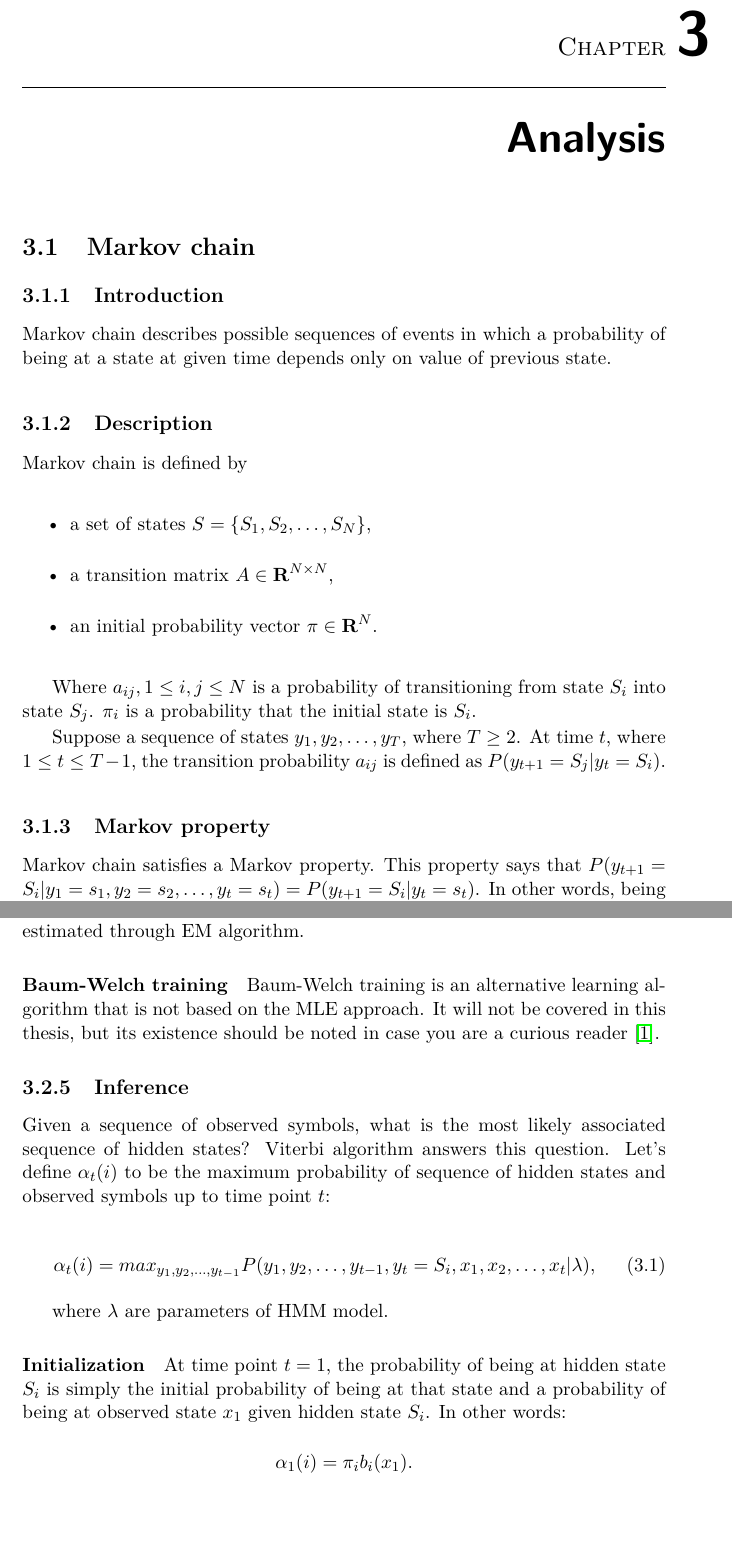
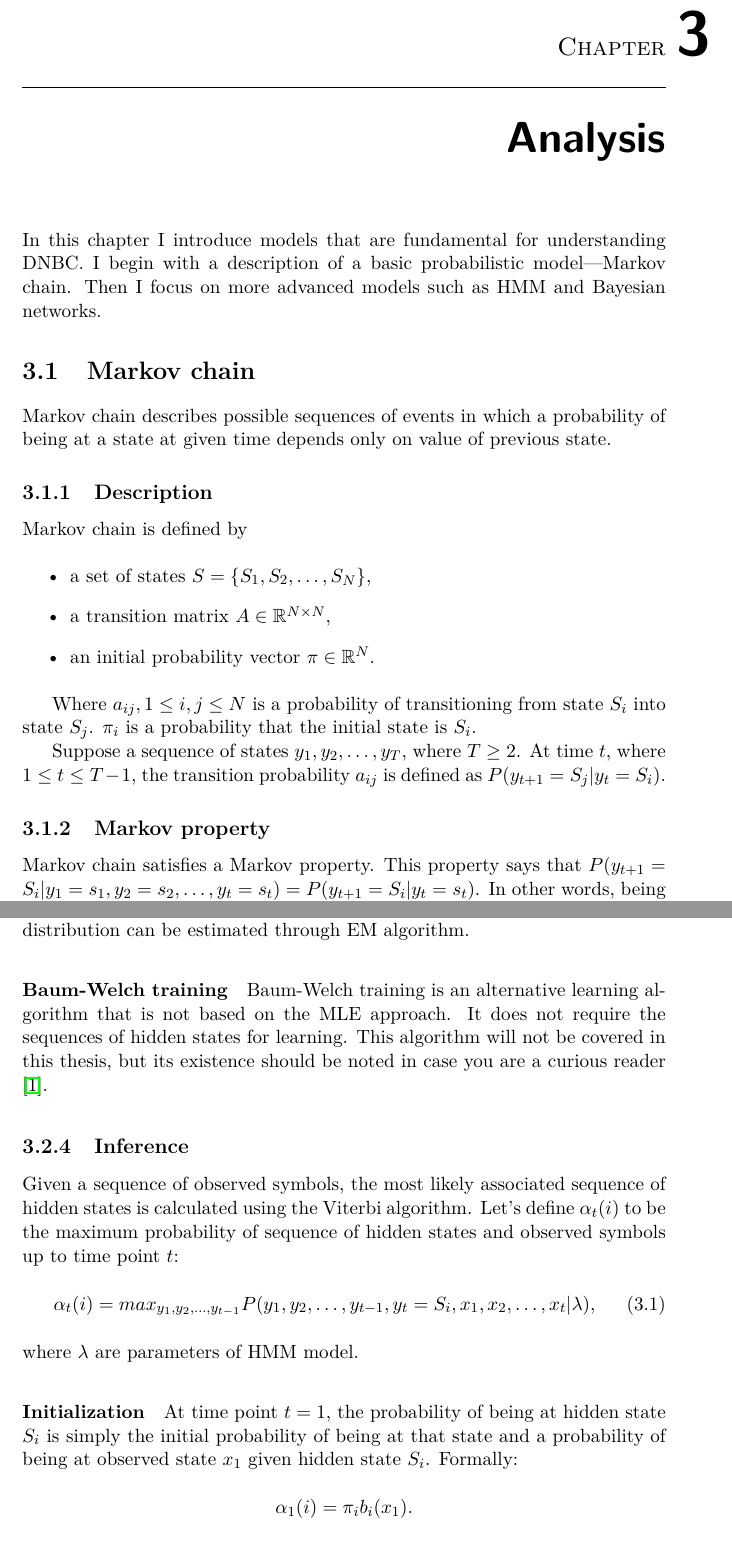
Before and after one commit to lucivpav/bachelors-thesis, a LaTeX thesis (Pavel Lučivňák BP.tex): two parts of pages 27 and 31 of 61, joined at a grey line, cut so that both start at the same text, the shorter picture padded with empty space. Compiled offline with pdfLaTeX.

Commit message:
improve analysis

```diff
--- a/Pavel Lučivňák BP.tex
+++ b/Pavel Lučivňák BP.tex
@@ -284,9 +284,10 @@ One issue with the EM algorithm is that it does not guarantee to find a global o
 
 \chapter{Analysis}
 
+In this chapter I introduce models that are fundamental for understanding DNBC. I begin with a description of a basic probabilistic model\textemdash Markov chain. Then I focus on more advanced models such as HMM and Bayesian networks.
+
 \section{Markov chain}
 
-\subsection{Introduction}
 Markov chain describes possible sequences of events in which a probability of being at a state at given time depends only on value of previous state.
 
 \subsection{Description}
@@ -295,8 +296,8 @@ Markov chain is defined by
 
 \begin{itemize}
 \item a set of states $S = \{S_1, S_2, \dots, S_N\}$,
-\item a transition matrix $A \in \textbf R^{N \times N}$,
-\item an initial probability vector $\pi \in \textbf R^N$.
+\item a transition matrix $A \in \mathbb{R}^{N \times N}$,
+\item an initial probability vector $\pi \in \mathbb{R}^N$.
 \end{itemize}
 
 Where $a_{ij}, 1 \leq i,j \leq N$ is a probability of transitioning from state $S_i$ into state $S_j$. $\pi_i$ is a probability that the initial state is $S_i$.
@@ -394,33 +388,29 @@ Every row of $A$ defines a probability function $a_{ij}$. These functions are ca
 
 The observation probability functions $b_i(o)$ are functions of either discrete or continuous random variable that takes on values in set of observed symbols $X$. For purposes of this thesis, it is assumed that continuous variables follow a Gaussian or Gaussian mixture distribution.
 
-The functions $b_i(o)$ are also called emission functions (emissions). If values of the set of observed symbols $X$ are discrete, then the emissions define discrete distributions and the parameters can be estimated through MLE. If the values of $X$ are continuous, then the emissions define continuous probability distributions. As discussed earlier, parameters of Gaussian distribution can be estimated using MLE. Parameters of Gaussian mixture distribution can be estimated through EM algorithm.
+If values of the set of observed symbols $X$ are discrete, then the emissions define discrete distributions and the parameters can be estimated through MLE. If the values of $X$ are continuous, then the emissions define continuous probability distributions. As discussed earlier, parameters of Gaussian distribution can be estimated using MLE. Parameters of Gaussian mixture distribution can be estimated through EM algorithm.
 
 \paragraph{Baum-Welch training}
 
-Baum-Welch training is an alternative learning algorithm that is not based on the MLE approach. It will not be covered in this thesis, but its existence should be noted in case you are a curious reader \cite{hmm-lawrence}.
+Baum-Welch training is an alternative learning algorithm that is not based on the MLE approach. It does not require the sequences of hidden states for learning. This algorithm will not be covered in this thesis, but its existence should be noted in case you are a curious reader \cite{hmm-lawrence}.
 
 \subsection{Inference}
 
-Given a sequence of observed symbols, what is the most likely associated sequence of hidden states? Viterbi algorithm answers this question. Let's define $\alpha_t(i)$ to be the maximum probability of sequence of hidden states and observed symbols up to time point $t$:
-
+Given a sequence of observed symbols, the most likely associated sequence of hidden states is calculated using the Viterbi algorithm. Let's define $\alpha_t(i)$ to be the maximum probability of sequence of hidden states and observed symbols up to time point $t$:
 \begin{equation} \label{eq:hmm_viterbi_a}
 \alpha_t(i) = max_{y_1,y_2,\dots,y_{t-1}} P(y_1,y_2,\dots,y_{t-1},y_t = S_i,x_1,x_2,\dots,x_t | \lambda),
 \end{equation}
-
 where $\lambda$ are parameters of HMM model.
 
 \paragraph{Initialization}
 
-At time point $t=1$, the probability of being at hidden state $S_i$ is simply the initial probability of being at that state and a probability of being at observed state $x_1$ given hidden state $S_i$. In other words:
-
+At time point $t=1$, the probability of being at hidden state $S_i$ is simply the initial probability of being at that state and a probability of being at observed state $x_1$ given hidden state $S_i$. Formally:
 \begin{equation*}
 \alpha_1(i) = \pi_i b_i(x_1).
 \end{equation*}
 
 \paragraph{Recursion}
 Taking into account the structure of HMM, the equation \ref{eq:hmm_viterbi_a} can be rewritten recursively as
-
 \begin{equation} \label{eq:hmm_viterbi_a_rec}
 \alpha_t(j) = [\max_i \alpha_{t-1}(i)a_{ij}] b_j(x_t).
 \end{equation}
```
Also changed, not shown: Pavel Lučivňák BP.pdf, Pavel Lučivňák BP.tex (38 more changed lines).
